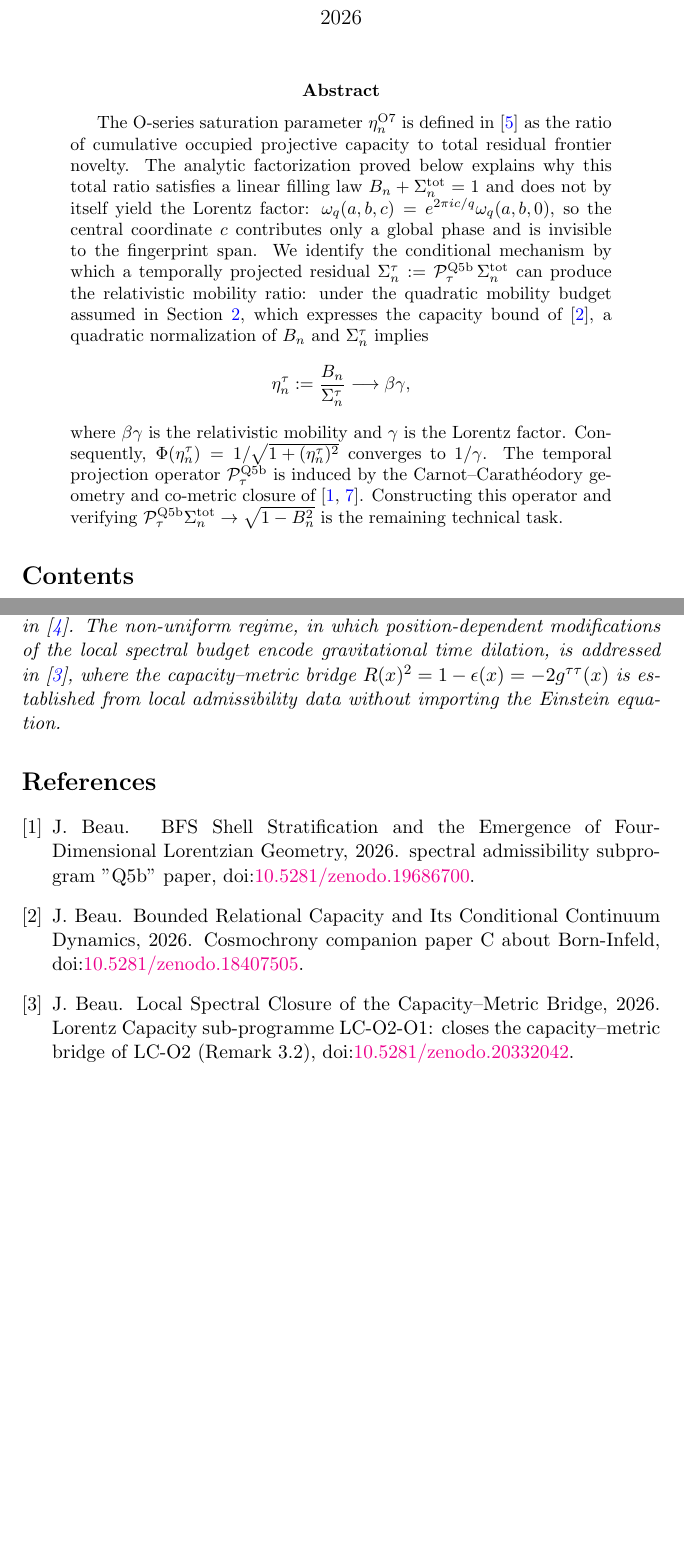
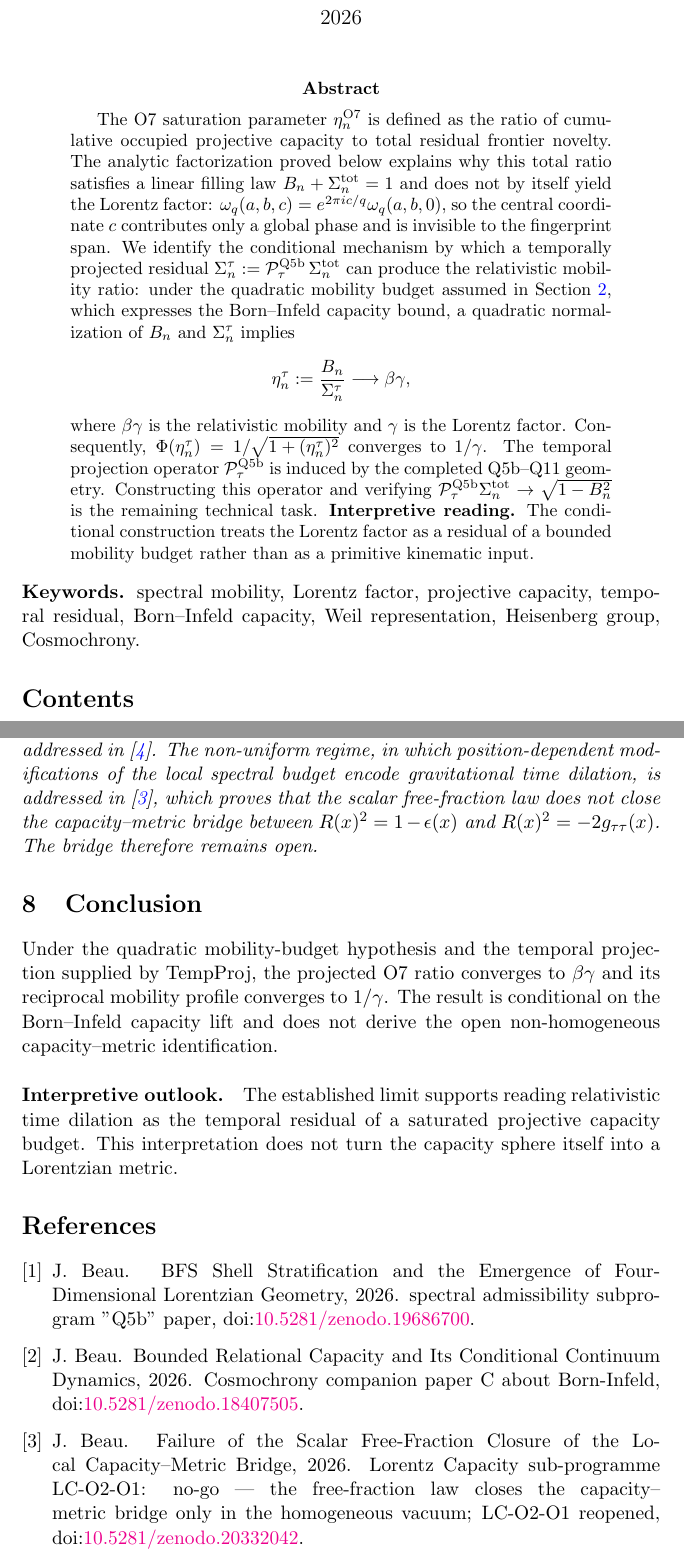
Before and after one commit to Cosmochrony/lorentz-capacity, a LaTeX paper (tex/lorentz-capacity.tex): two parts of pages 1 and 11 of 11 before the commit and two parts of pages 1 and 11 of 12 after it, joined at a grey line, cut so that both start at the same text, the shorter picture padded with empty space. Compiled offline with pdfLaTeX.

Commit message:
Release 1.3: correct the capacity-metric bridge status

```diff
--- a/tex/lorentz-capacity.tex
+++ b/tex/lorentz-capacity.tex
@@ -24,7 +24,7 @@ from Projective Capacity Saturation}
   \maketitle
 
   \begin{abstract}
-    The O-series saturation parameter $\eta_n^{\mathrm{O7}}$ is defined in~\cite{Beau2026a11}
+    The O7 saturation parameter $\eta_n^{\mathrm{O7}}$ is defined
     as the ratio of cumulative occupied projective capacity to total residual frontier novelty.
     The analytic factorization proved below explains why this total
     ratio satisfies a linear filling law $B_n + \Sigma_n^{\mathrm{tot}} = 1$ and does not
@@ -35,7 +35,7 @@ from Projective Capacity Saturation}
     $\Sigma_n^\tau := \mathcal{P}_\tau^{\mathrm{Q5b}}\,\Sigma_n^{\mathrm{tot}}$
     can produce the relativistic mobility ratio: under the
     quadratic mobility budget assumed in Section~\ref{sec:bi}, which expresses the
-    capacity bound of~\cite{Beau2026c}, a quadratic
+    Born--Infeld capacity bound, a quadratic
     normalization of $B_n$ and $\Sigma_n^\tau$ implies
     \[
       \eta_n^\tau := \frac{B_n}{\Sigma_n^\tau} \longrightarrow \beta\gamma,
@@ -43,10 +43,17 @@ from Projective Capacity Saturation}
     where $\beta\gamma$ is the relativistic mobility and $\gamma$ is the Lorentz factor.
     Consequently, $\Phi(\eta_n^\tau) = 1/\sqrt{1+(\eta_n^\tau)^2}$ converges to $1/\gamma$.
     The temporal projection operator $\mathcal{P}_\tau^{\mathrm{Q5b}}$ is induced by the
-    Carnot--Carath\'eodory geometry and co-metric closure of~\cite{Beau2026q5b,Beau2026q11}.
+    completed Q5b--Q11 geometry.
     Constructing this operator and verifying $\mathcal{P}_\tau^{\mathrm{Q5b}}\Sigma_n^{\mathrm{tot}}
     \to \sqrt{1-B_n^2}$ is the remaining technical task.
+    \textbf{Interpretive reading.}
+    The conditional construction treats the Lorentz factor as a residual of a bounded mobility
+    budget rather than as a primitive kinematic input.
   \end{abstract}
+
+  \noindent\textbf{Keywords.}
+  spectral mobility, Lorentz factor, projective capacity, temporal residual,
+  Born--Infeld capacity, Weil representation, Heisenberg group, Cosmochrony.
 
   \tableofcontents
   \newpage
@@ -535,9 +545,24 @@ Length contraction and the reconstruction of full Lorentz transformations betwee
 inertial observers are addressed in~\cite{Beau2026lco1}.
 The non-uniform regime, in which position-dependent modifications of the local
 spectral budget encode gravitational time dilation, is addressed in~\cite{Beau2026lco2o1},
-where the capacity--metric bridge $R(x)^2 = 1-\epsilon(x) = -2g^{\tau\tau}(x)$
-is established from local admissibility data without importing the Einstein equation.
+which proves that the scalar free-fraction law does not close the capacity--metric bridge
+between $R(x)^2 = 1-\epsilon(x)$ and $R(x)^2 = -2g_{\tau\tau}(x)$.
+The bridge therefore remains open.
   \end{remark}
+
+  \section{Conclusion}
+  \label{sec:conclusion}
+
+  Under the quadratic mobility-budget hypothesis and the temporal projection supplied by
+  TempProj, the projected O7 ratio converges to $\beta\gamma$ and its reciprocal mobility
+  profile converges to $1/\gamma$.
+  The result is conditional on the Born--Infeld capacity lift and does not derive the open
+  non-homogeneous capacity--metric identification.
+
+  \paragraph{Interpretive outlook.}
+  The established limit supports reading relativistic time dilation as the temporal residual of
+  a saturated projective capacity budget.
+  This interpretation does not turn the capacity sphere itself into a Lorentzian metric.
 
   \bibliographystyle{plain}
   \bibliography{cosmochrony-bibliography}
```
Also changed, not shown: tex/cosmochrony-bibliography.bib (+2 -2 lines), tex/lorentz-capacity.tex (55 more changed lines), 1 other file.
